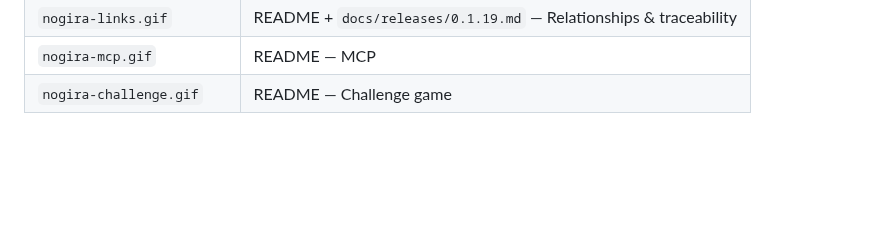
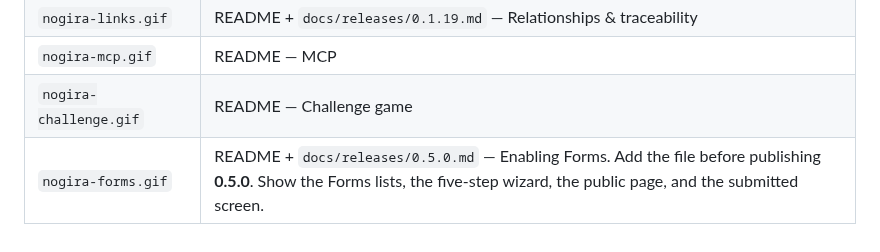
Before and after one commit to nogira-io/nogira, a Markdown page: docs/assets/ASSETS.md, the part around the change. GitHub-like rendering; blank space fills up the shorter version.

```diff
--- a/docs/assets/ASSETS.md
+++ b/docs/assets/ASSETS.md
@@ -16,3 +16,4 @@
 | `nogira-links.gif` | README + `docs/releases/0.1.19.md` — Relationships & traceability |
 | `nogira-mcp.gif` | README — MCP |
 | `nogira-challenge.gif` | README — Challenge game |
+| `nogira-forms.gif` | README + `docs/releases/0.5.0.md` — Enabling Forms. Add the file before publishing **0.5.0**. Show the Forms lists, the five-step wizard, the public page, and the submitted screen. |
```
Also changed, not shown: CHANGELOG.md (+2 -0 lines), README.md (+10 -0 lines), docs/releases/0.4.0.md (added, +22 -0 lines), docs/releases/0.5.0.md (added, +39 -0 lines), docs/assets/nogira-forms.gif (added).
